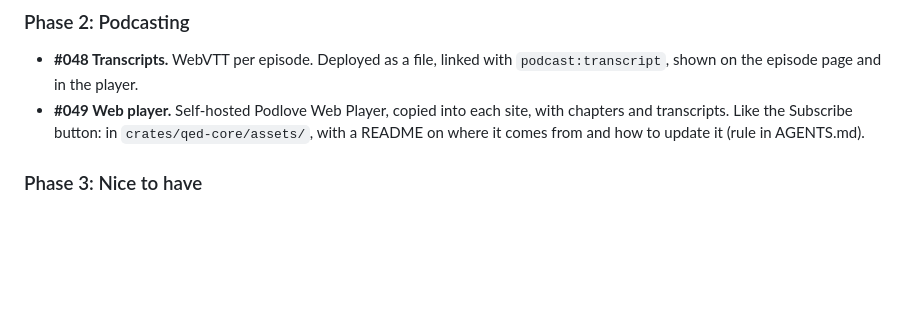
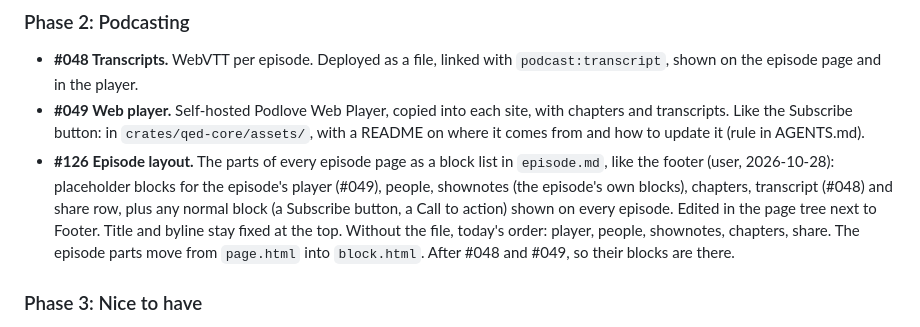
Before and after one commit to informatom/qed, a Markdown page: docs/pages/backlog.md, the part around the change. GitHub-like rendering; blank space fills up the shorter version.

Commit message:
Backlog: episode layout (#126)
Co-Authored-By: Claude Opus 5.5 <noreply@anthropic.com>

```diff
--- a/docs/pages/backlog.md
+++ b/docs/pages/backlog.md
@@ -27,7 +27,15 @@ Nothing open.
   with chapters and transcripts. Like the Subscribe button: in
   `crates/qed-core/assets/`, with a README on where it comes from and how
   to update it (rule in AGENTS.md).
-
+- **#126 Episode layout.** The parts of every episode page as a block list
+  in `episode.md`, like the footer (user, 2026-10-28): placeholder blocks
+  for the episode's player (#049), people, shownotes (the episode's own
+  blocks), chapters, transcript (#048) and share row, plus any normal
+  block (a Subscribe button, a Call to action) shown on every episode.
+  Edited in the page tree next to Footer. Title and byline stay fixed at
+  the top. Without the file, today's order: player, people, shownotes,
+  chapters, share. The episode parts move from `page.html` into
+  `block.html`. After #048 and #049, so their blocks are there.
 ### Phase 3: Nice to have
 
 - **#070 Code signing.** Apple developer account and notarization, Windows
```
